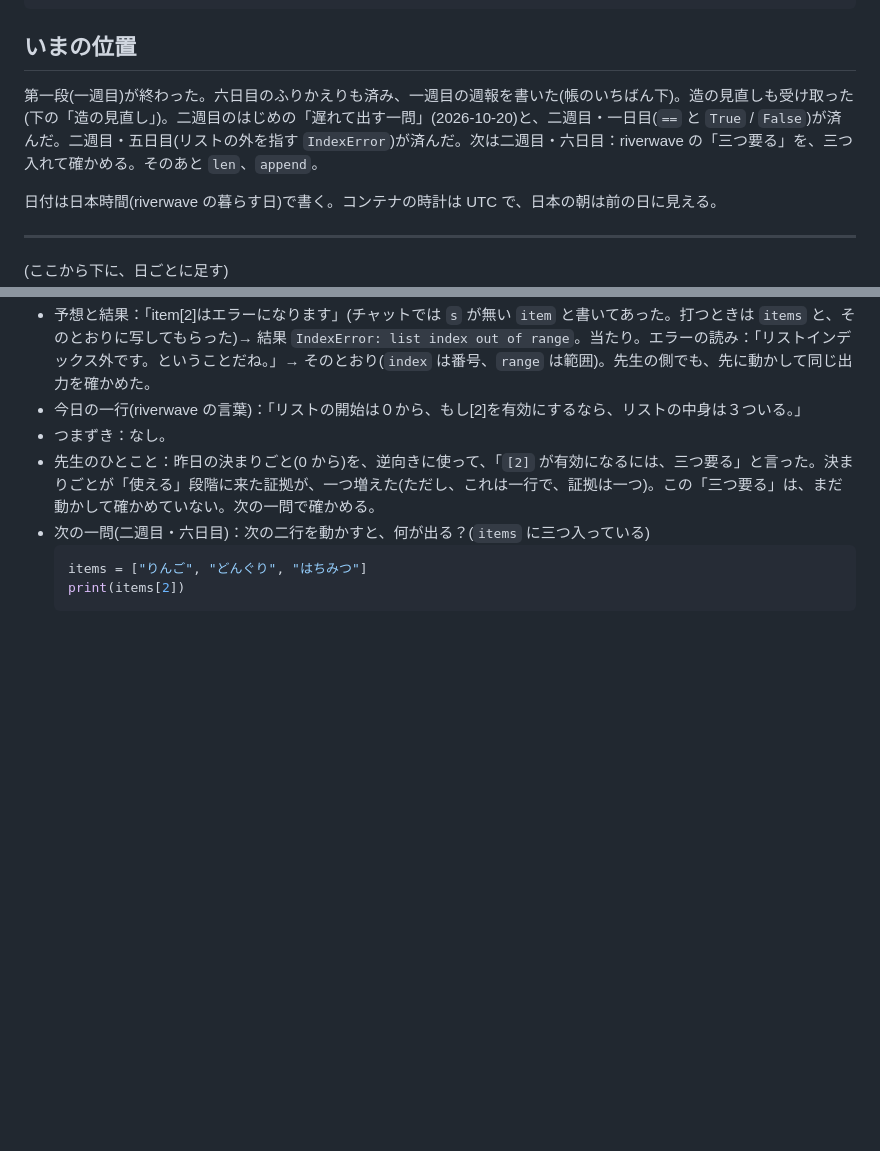
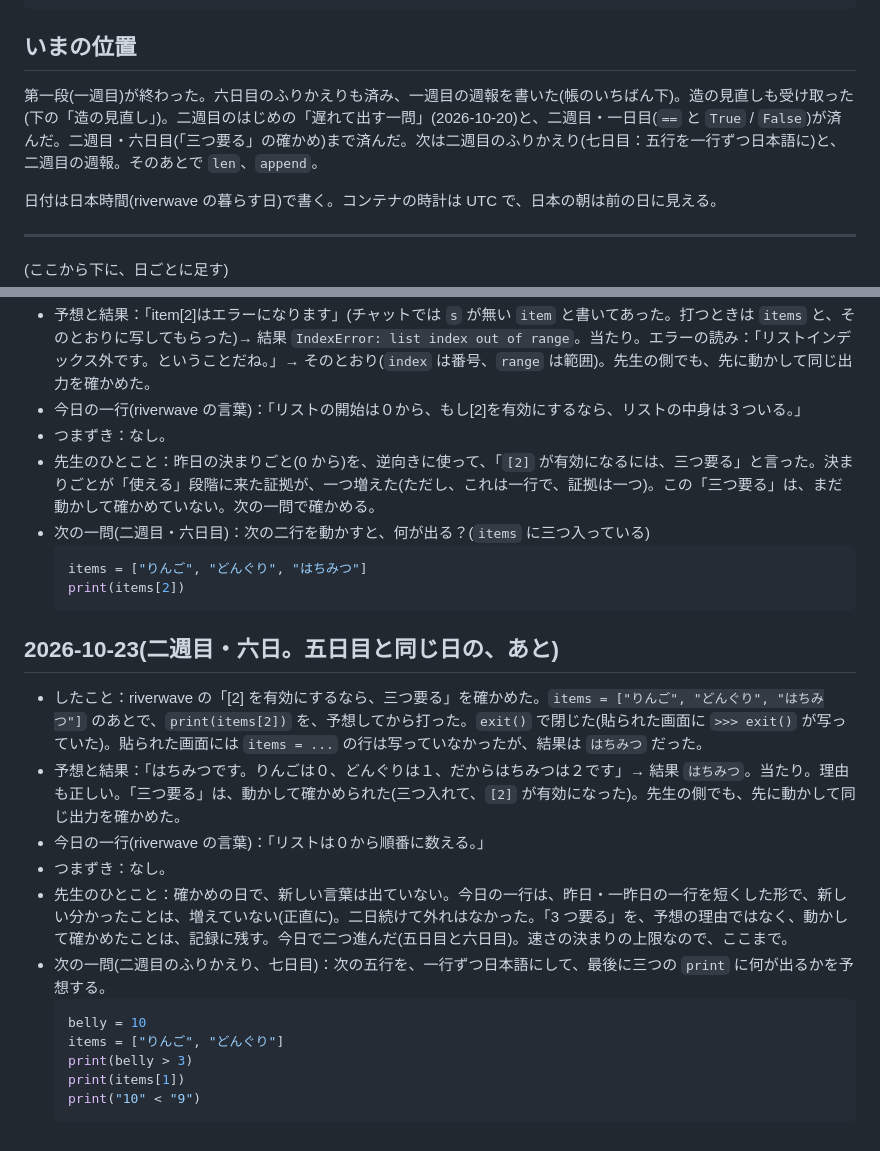
Before and after one commit to horseshore/AI-playground, a Markdown page: manabi/学びの帳.md, 2 parts joined by grey strips. Drawn GitHub-style; blank space fills up the shorter version.

Commit message:
manabi: ledger entry for week 2, day 6 (three-item check)
riverwave's claim that [2] needs three items was run, not just
believed: with three items, items[2] printed the third. The one-liner
today restates earlier ones in a shorter form, and the ledger says that
no new understanding is recorded for the day. Two items were done, the
speed rule's limit. Next is the week-2 review (translate five lines
and predict three outputs) and the week-2 report.

Co-Authored-By: Claude Sonnet 5.5 <noreply@anthropic.com>
Claude-Session: https://claude.ai/code/session_01VBL6dSF8DSWqMkfDdWNd7p

````diff
--- a/manabi/学びの帳.md
+++ b/manabi/学びの帳.md
@@ -31,7 +31,7 @@
 
 ## いまの位置
 
-第一段(一週目)が終わった。六日目のふりかえりも済み、一週目の週報を書いた(帳のいちばん下)。造の見直しも受け取った(下の「造の見直し」)。二週目のはじめの「遅れて出す一問」(2026-10-20)と、二週目・一日目(`==` と `True` / `False`)が済んだ。二週目・五日目(リストの外を指す `IndexError`)が済んだ。次は二週目・六日目：riverwave の「三つ要る」を、三つ入れて確かめる。そのあと `len`、`append`。
+第一段(一週目)が終わった。六日目のふりかえりも済み、一週目の週報を書いた(帳のいちばん下)。造の見直しも受け取った(下の「造の見直し」)。二週目のはじめの「遅れて出す一問」(2026-10-20)と、二週目・一日目(`==` と `True` / `False`)が済んだ。二週目・六日目(「三つ要る」の確かめ)まで済んだ。次は二週目のふりかえり(七日目：五行を一行ずつ日本語に)と、二週目の週報。そのあとで `len`、`append`。
 
 日付は日本時間(riverwave の暮らす日)で書く。コンテナの時計は UTC で、日本の朝は前の日に見える。
 
@@ -230,3 +230,18 @@
   items = ["りんご", "どんぐり", "はちみつ"]
   print(items[2])
   ```
+
+## 2026-10-23(二週目・六日。五日目と同じ日の、あと)
+- したこと：riverwave の「[2] を有効にするなら、三つ要る」を確かめた。`items = ["りんご", "どんぐり", "はちみつ"]` のあとで、`print(items[2])` を、予想してから打った。`exit()` で閉じた(貼られた画面に `>>> exit()` が写っていた)。貼られた画面には `items = ...` の行は写っていなかったが、結果は `はちみつ` だった。
+- 予想と結果：「はちみつです。りんごは０、どんぐりは１、だからはちみつは２です」→ 結果 `はちみつ`。当たり。理由も正しい。「三つ要る」は、動かして確かめられた(三つ入れて、`[2]` が有効になった)。先生の側でも、先に動かして同じ出力を確かめた。
+- 今日の一行(riverwave の言葉)：「リストは０から順番に数える。」
+- つまずき：なし。
+- 先生のひとこと：確かめの日で、新しい言葉は出ていない。今日の一行は、昨日・一昨日の一行を短くした形で、新しい分かったことは、増えていない(正直に)。二日続けて外れはなかった。「3 つ要る」を、予想の理由ではなく、動かして確かめたことは、記録に残す。今日で二つ進んだ(五日目と六日目)。速さの決まりの上限なので、ここまで。
+- 次の一問(二週目のふりかえり、七日目)：次の五行を、一行ずつ日本語にして、最後に三つの `print` に何が出るかを予想する。
+  ```python
+  belly = 10
+  items = ["りんご", "どんぐり"]
+  print(belly > 3)
+  print(items[1])
+  print("10" < "9")
+  ```
````
